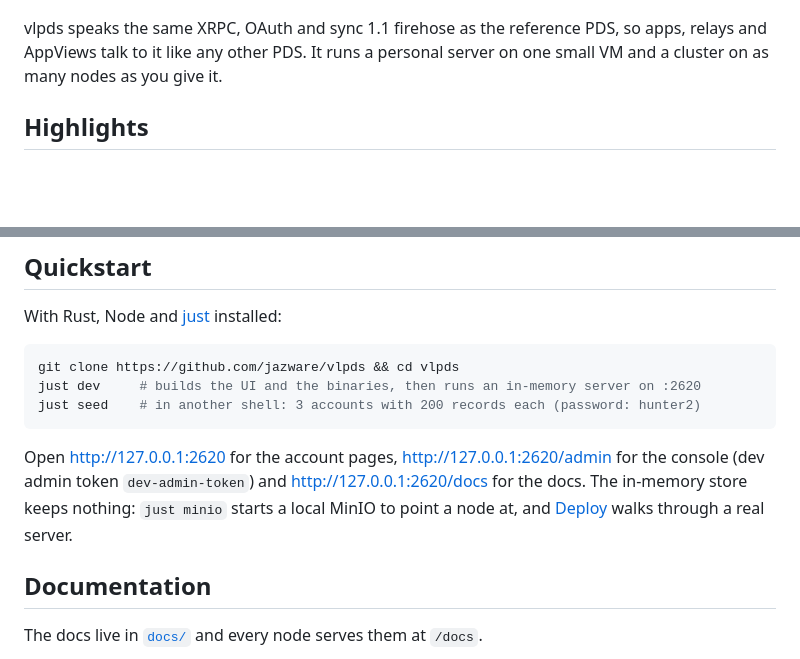
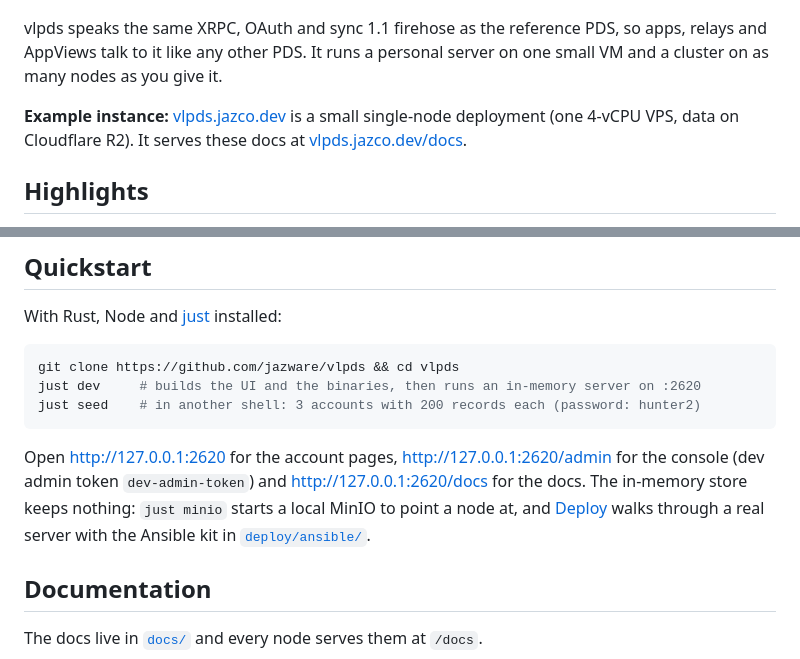
Before and after one commit to BTBurke/vlpds, a Markdown page: README.md, 2 parts joined by grey strips. Rendered like a GitHub page; blank space fills up the shorter version.

```diff
--- a/README.md
+++ b/README.md
@@ -9,6 +9,10 @@ the same bucket.
 vlpds speaks the same XRPC, OAuth and sync 1.1 firehose as the reference PDS, so apps, relays and
 AppViews talk to it like any other PDS. It runs a personal server on one small VM and a cluster on
 as many nodes as you give it.
+
+**Example instance:** [vlpds.jazco.dev](https://vlpds.jazco.dev) is a small single-node deployment
+(one 4-vCPU VPS, data on Cloudflare R2). It serves these docs at
+[vlpds.jazco.dev/docs](https://vlpds.jazco.dev/docs).
 
 ## Highlights
 
@@ -47,7 +51,8 @@ just seed    # in another shell: 3 accounts with 200 records each (password: hun
 Open <http://127.0.0.1:2620> for the account pages, <http://127.0.0.1:2620/admin> for the console
 (dev admin token `dev-admin-token`) and <http://127.0.0.1:2620/docs> for the docs. The in-memory
 store keeps nothing: `just minio` starts a local MinIO to point a node at, and
-[Deploy](docs/operations/deploy.md) walks through a real server.
+[Deploy](docs/operations/deploy.md) walks through a real server with the Ansible kit in
+[`deploy/ansible/`](deploy/ansible/README.md).
 
 ## Documentation
 
```
Also changed, not shown: docs/operations/deploy.md (+4 -4 lines), docs/operations/monitoring.md (+6 -5 lines).
